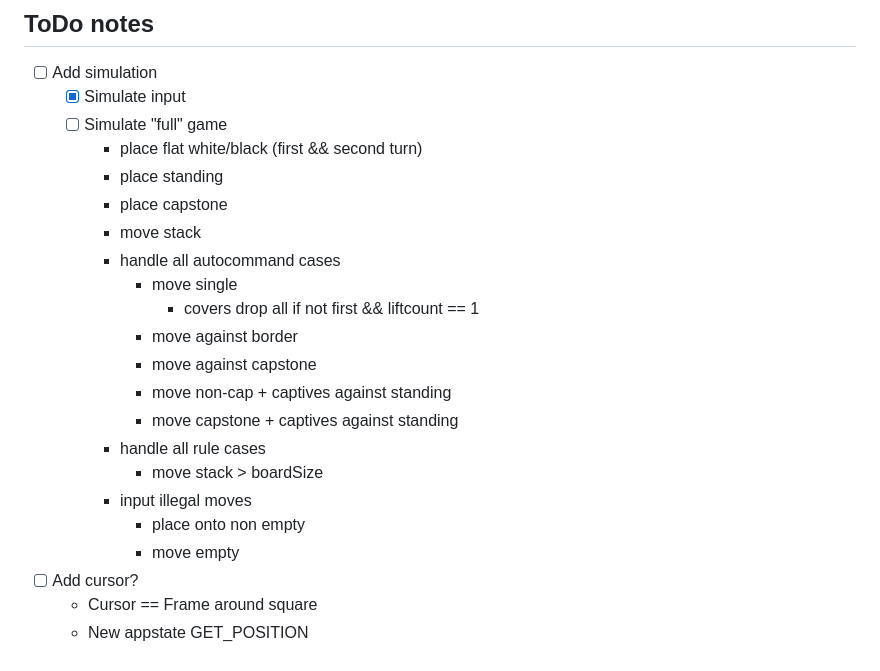
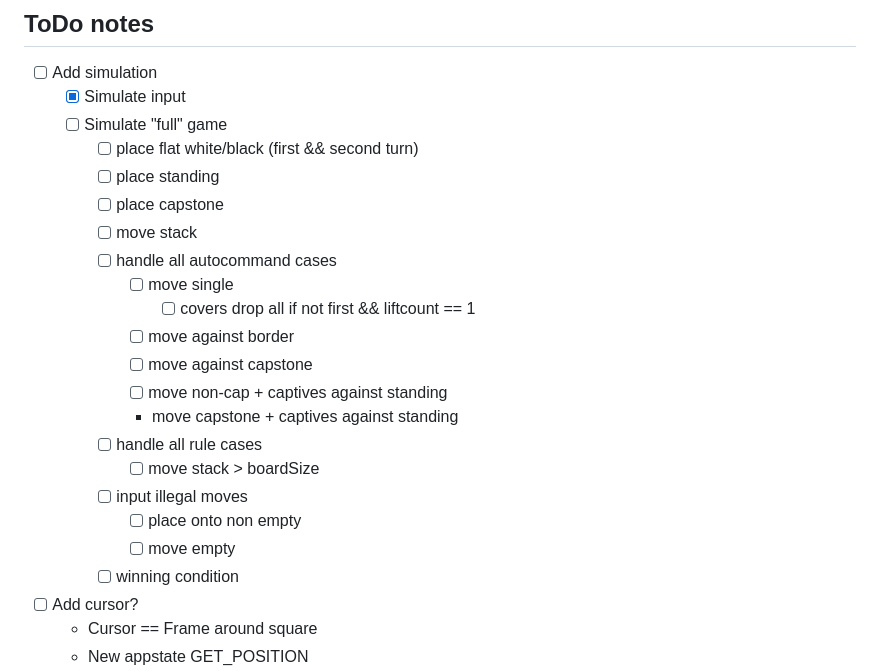
Before and after one commit to SinixND/Tak, a Markdown page: README.md, the part around the change. GitHub-like rendering.

Commit message:
chore(Readme): Update readme todo notes

```diff
--- a/README.md
+++ b/README.md
@@ -154,22 +154,23 @@ The following tools are used in the project but not required and not contained i
 - [ ] Add simulation
     - [x] Simulate input
     - [ ] Simulate "full" game
-        - place flat white/black (first && second turn)
-        - place standing
-        - place capstone
-        - move stack
-        - handle all autocommand cases
-            - move single
-              - covers drop all if not first && liftcount == 1
-            - move against border
-            - move against capstone
-            - move non-cap + captives against standing
+        - [ ] place flat white/black (first && second turn)
+        - [ ] place standing
+        - [ ] place capstone
+        - [ ] move stack
+        - [ ] handle all autocommand cases
+            - [ ] move single
+              - [ ] covers drop all if not first && liftcount == 1
+            - [ ] move against border
+            - [ ] move against capstone
+            - [ ] move non-cap + captives against standing
             - move capstone + captives against standing
-        - handle all rule cases
-            - move stack > boardSize
-        - input illegal moves
-          - place onto non empty
-          - move empty
+        - [ ] handle all rule cases
+            - [ ] move stack > boardSize
+        - [ ] input illegal moves
+          - [ ] place onto non empty
+          - [ ] move empty
+        - [ ] winning condition
 - [ ] Add cursor?
     - Cursor == Frame around square
     - New appstate GET_POSITION
```
